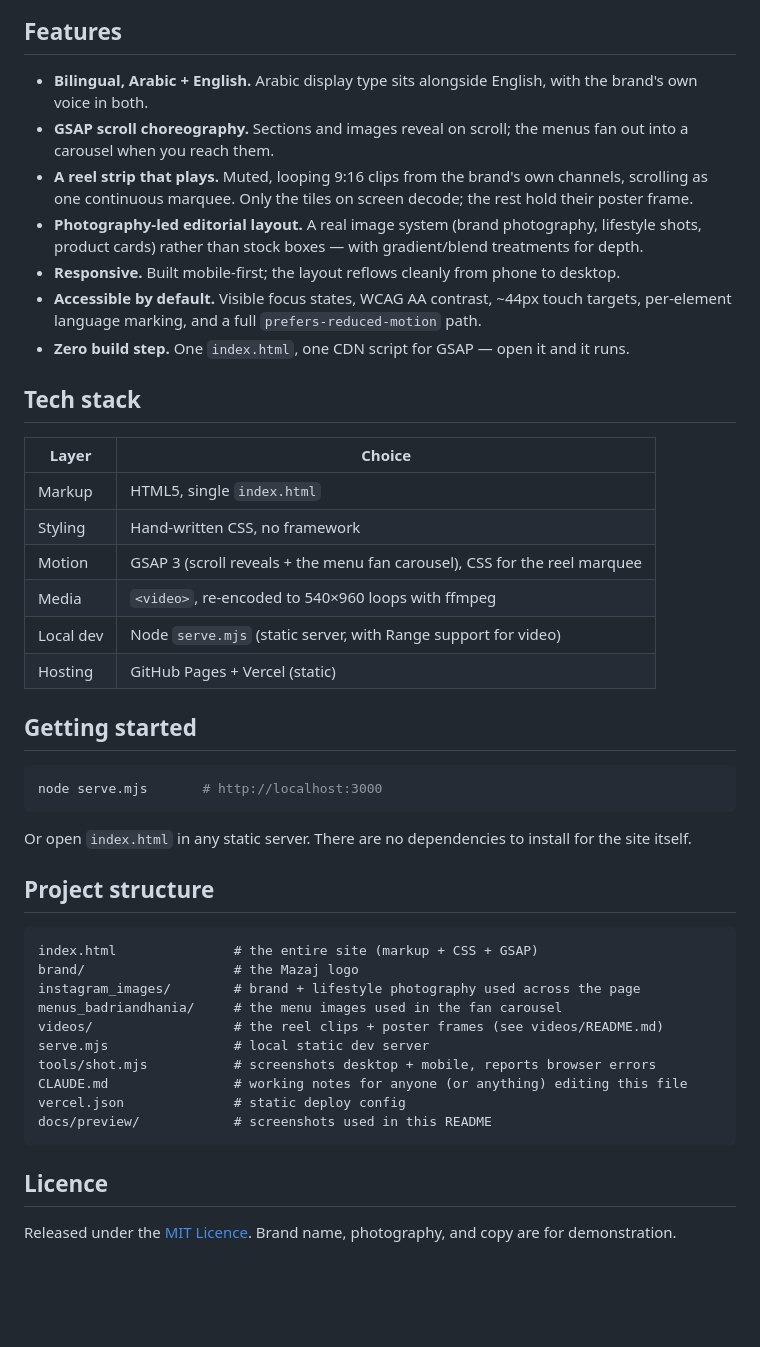
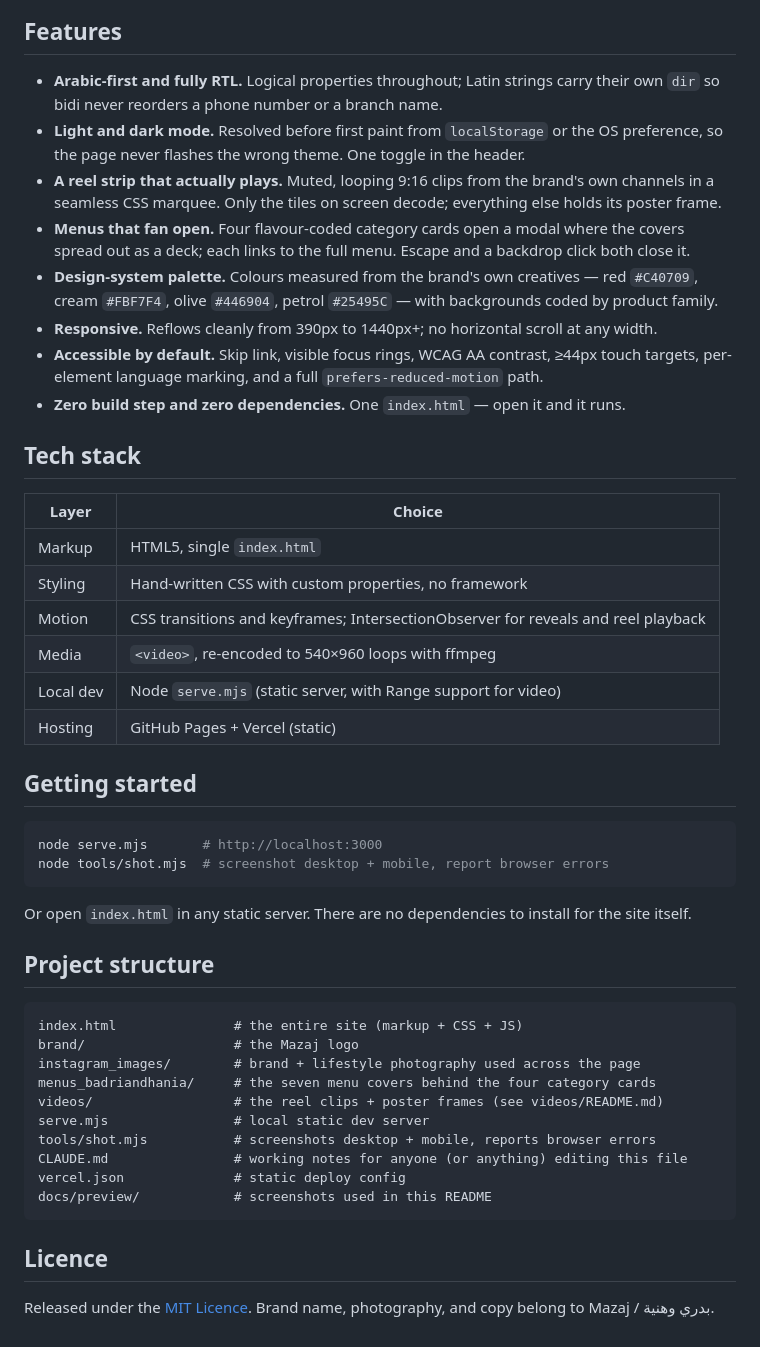
Before and after one commit to 7KM-69/mazaj-cafe-website, a Markdown page: README.md, the part around one of its changes. GitHub-like rendering; blank space fills up the shorter version.

````diff
--- a/README.md
+++ b/README.md
@@ -31,26 +33,28 @@ image treatment, and the motion.
 
 ## Features
 
-- **Bilingual, Arabic + English.** Arabic display type sits alongside English, with the brand's own voice
-  in both.
-- **GSAP scroll choreography.** Sections and images reveal on scroll; the menus fan out into a carousel
-  when you reach them.
-- **A reel strip that plays.** Muted, looping 9:16 clips from the brand's own channels, scrolling as one
-  continuous marquee. Only the tiles on screen decode; the rest hold their poster frame.
-- **Photography-led editorial layout.** A real image system (brand photography, lifestyle shots, product
-  cards) rather than stock boxes — with gradient/blend treatments for depth.
-- **Responsive.** Built mobile-first; the layout reflows cleanly from phone to desktop.
-- **Accessible by default.** Visible focus states, WCAG AA contrast, ~44px touch targets, per-element
-  language marking, and a full `prefers-reduced-motion` path.
-- **Zero build step.** One `index.html`, one CDN script for GSAP — open it and it runs.
+- **Arabic-first and fully RTL.** Logical properties throughout; Latin strings carry their own
+  `dir` so bidi never reorders a phone number or a branch name.
+- **Light and dark mode.** Resolved before first paint from `localStorage` or the OS preference, so
+  the page never flashes the wrong theme. One toggle in the header.
+- **A reel strip that actually plays.** Muted, looping 9:16 clips from the brand's own channels in a
+  seamless CSS marquee. Only the tiles on screen decode; everything else holds its poster frame.
+- **Menus that fan open.** Four flavour-coded category cards open a modal where the covers spread out
+  as a deck; each links to the full menu. Escape and a backdrop click both close it.
+- **Design-system palette.** Colours measured from the brand's own creatives — red `#C40709`,
+  cream `#FBF7F4`, olive `#446904`, petrol `#25495C` — with backgrounds coded by product family.
+- **Responsive.** Reflows cleanly from 390px to 1440px+; no horizontal scroll at any width.
+- **Accessible by default.** Skip link, visible focus rings, WCAG AA contrast, ≥44px touch targets,
+  per-element language marking, and a full `prefers-reduced-motion` path.
+- **Zero build step and zero dependencies.** One `index.html` — open it and it runs.
 
 ## Tech stack
 
 | Layer | Choice |
 |---|---|
 | Markup | HTML5, single `index.html` |
-| Styling | Hand-written CSS, no framework |
-| Motion | GSAP 3 (scroll reveals + the menu fan carousel), CSS for the reel marquee |
+| Styling | Hand-written CSS with custom properties, no framework |
+| Motion | CSS transitions and keyframes; IntersectionObserver for reveals and reel playback |
 | Media | `<video>`, re-encoded to 540×960 loops with ffmpeg |
 | Local dev | Node `serve.mjs` (static server, with Range support for video) |
 | Hosting | GitHub Pages + Vercel (static) |
@@ -59,6 +63,7 @@ image treatment, and the motion.
 
 ```bash
 node serve.mjs       # http://localhost:3000
+node tools/shot.mjs  # screenshot desktop + mobile, report browser errors
 ```
 
 Or open `index.html` in any static server. There are no dependencies to install for the site itself.
@@ -66,10 +71,10 @@ Or open `index.html` in any static server. There are no dependencies to install
 ## Project structure
 
 ```
-index.html               # the entire site (markup + CSS + GSAP)
+index.html               # the entire site (markup + CSS + JS)
 brand/                   # the Mazaj logo
 instagram_images/        # brand + lifestyle photography used across the page
-menus_badriandhania/     # the menu images used in the fan carousel
+menus_badriandhania/     # the seven menu covers behind the four category cards
 videos/                  # the reel clips + poster frames (see videos/README.md)
 serve.mjs                # local static dev server
 tools/shot.mjs           # screenshots desktop + mobile, reports browser errors
@@ -80,4 +85,4 @@ docs/preview/            # screenshots used in this README
 
 ## Licence
 
-Released under the [MIT Licence](LICENSE). Brand name, photography, and copy are for demonstration.
+Released under the [MIT Licence](LICENSE). Brand name, photography, and copy belong to Mazaj / بدري وهنية.
````
Also changed, not shown: other parts of README.md (+10 -8 lines), CLAUDE.md (+103 -82 lines), docs/preview/hero.jpg, docs/preview/home.jpg, 1 other file.
